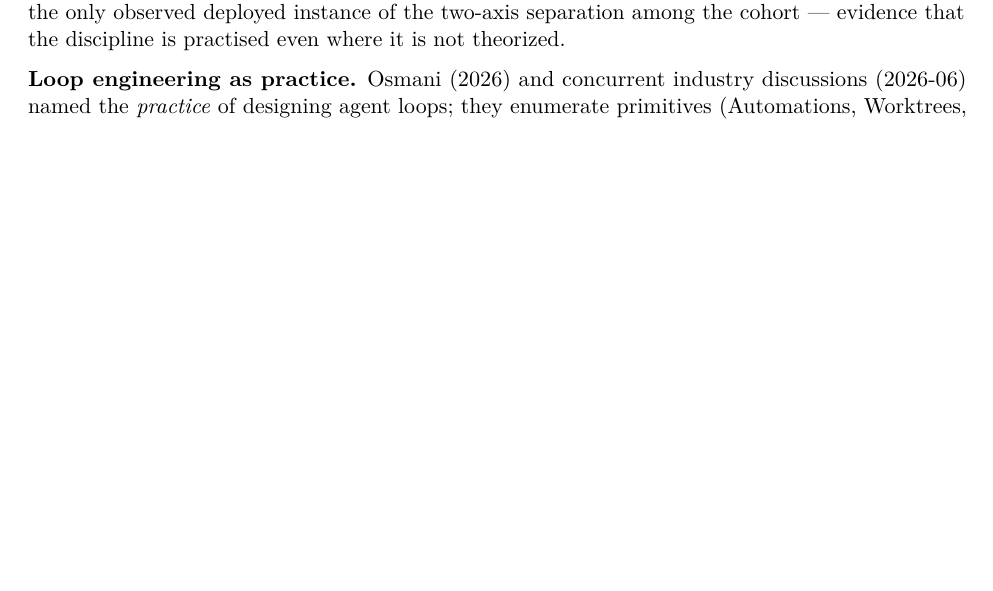
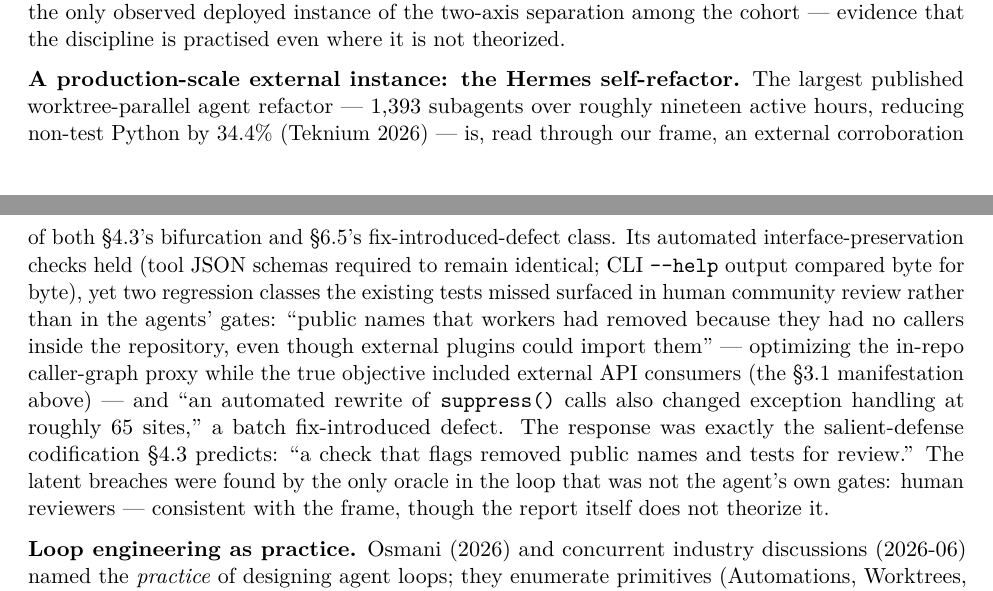
Before and after one commit to maskshell/solidforge, a LaTeX paper (docs/papers/spec-gaming-orthogonal-axis.tex): part of page 17 of 20 before the commit and two parts of pages 17 and 18 of 20 after it, the two joined at a grey line, cut so that both start at the same text, the shorter picture padded with empty space. Compiled offline with pdfLaTeX.

Commit message:
Hermes 1393-agents post — three landings from one external instance (paper A / pd ADR #70 / C6 note)
External trigger: Nous Research's published self-refactor (1,393
subagents, ~19h, -34.4% non-test Python, ~$19.3K) — the first external,
failure-detailed account of a worktree-parallel fleet refactor.

A — paper: §3.1 manifestations gains 'removing public API surface with
no in-repo callers while external consumers still import it' (the
in-repo caller graph is the proxy; external importers the objective —
in-repo tests cannot see the gap); §7 gains the production-scale
instance paragraph (interface checks held; two regression classes the
tests missed were caught by human community review — the salient/latent
bifurcation with humans as the only non-gate oracle; the added
removed-public-names check is the salient-defense codification §4.3
predicts). Quotes verbatim; both composite claims adjudicated verified
by web-claim-verifier (fresh context, fetched-text oracle; evidence:
analysis/hermes-verification.json). Canonical KB commit 273b8d9;
snapshot synced here + solidforge-dsh.

B — pd ADR #70: one language server per machine, not per worktree
(external operational evidence: 30 Pyright copies ≈ 8.7 GB at Hermes
scale; fix shape = shared server + live per-worktree diagnostic
liveness check). arm LSP advisory carries the pointer; test anchor
pinned in arm_report_gates (38/38); full pd battery green. Advisory-tier
per rule 4 — no gate change, never a Blocker.

C — backlog C6: Hermes auto-skill-capture vs our ADR+dogfood+self-gate
discipline recorded as the external design point feeding the tier
design (human correction = strong; agent self-notice = at most weak —
authorship-collapse rule says agent-authored skills are same-source
oracles). Both language files updated.

Co-Authored-By: Claude Code <noreply@anthropic.com>

Internal: f46a984c — snapshot of private repo HEAD (2026-09-17)

```diff
--- a/docs/papers/spec-gaming-orthogonal-axis.tex
+++ b/docs/papers/spec-gaming-orthogonal-axis.tex
@@ -1244,6 +1246,28 @@ the §4.4 note). LoopX additionally supplies the only observed deployed
 instance of the two-axis separation among the cohort --- evidence that
 the discipline is practised even where it is not theorized.
 
+\textbf{A production-scale external instance: the Hermes self-refactor.}
+The largest published worktree-parallel agent refactor --- 1,393
+subagents over roughly nineteen active hours, reducing non-test Python
+by 34.4\% (Teknium 2026) --- is, read through our frame, an external
+corroboration of both §4.3's bifurcation and §6.5's
+fix-introduced-defect class. Its automated interface-preservation checks
+held (tool JSON schemas required to remain identical; CLI
+\texttt{-\/-help} output compared byte for byte), yet two regression
+classes the existing tests missed surfaced in human community review
+rather than in the agents' gates: ``public names that workers had
+removed because they had no callers inside the repository, even though
+external plugins could import them'' --- optimizing the in-repo
+caller-graph proxy while the true objective included external API
+consumers (the §3.1 manifestation above) --- and ``an automated rewrite
+of \texttt{suppress()} calls also changed exception handling at roughly
+65 sites,'' a batch fix-introduced defect. The response was exactly the
+salient-defense codification §4.3 predicts: ``a check that flags removed
+public names and tests for review.'' The latent breaches were found by
+the only oracle in the loop that was not the agent's own gates: human
+reviewers --- consistent with the frame, though the report itself does
+not theorize it.
+
 \textbf{Loop engineering as practice.} Osmani (2026) and concurrent
 industry discussions (2026-06) named the \emph{practice} of designing
 agent loops; they enumerate primitives (Automations, Worktrees, Skills,
```
Also changed, not shown: docs/external-reference-candidates.md (+1 -1 lines), docs/external-reference-candidates.zh-CN.md (+1 -1 lines), docs/papers/spec-gaming-orthogonal-axis.md (+4 -1 lines), skills/parallel-development/references/design-decisions.md (+7 -0 lines), docs/papers/spec-gaming-orthogonal-axis.pdf, docs/papers/spec-gaming-orthogonal-axis.tex (10 more changed lines), 2 other files.
